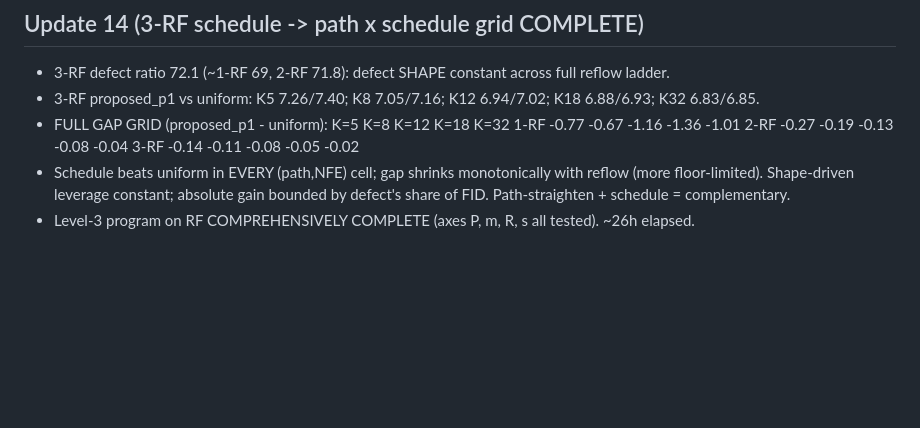
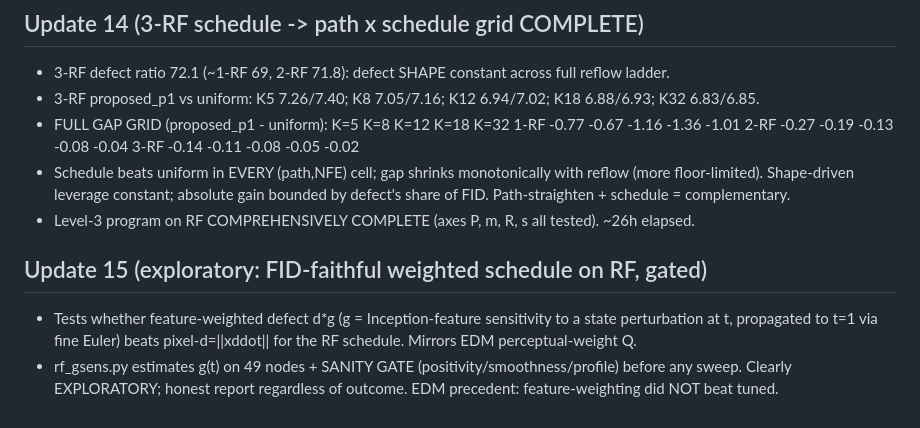
Before and after one commit to thermau5/autonomous-diffusion-experiment-factory, a Markdown page: outputs/auto30_progress.md, the part around the change. GitHub-like rendering; blank space fills up the shorter version.

Commit message:
auto30: exploratory FID-faithful weighted schedule on RF -- g-sensitivity estimation with sanity gate

```diff
--- a/outputs/auto30_progress.md
+++ b/outputs/auto30_progress.md
@@ -162,3 +162,9 @@ Full table (1-RF, 3-seed 10k Clean-FID, matched-node Euler):
 - Schedule beats uniform in EVERY (path,NFE) cell; gap shrinks monotonically with reflow (more floor-limited).
   Shape-driven leverage constant; absolute gain bounded by defect's share of FID. Path-straighten + schedule = complementary.
 - Level-3 program on RF COMPREHENSIVELY COMPLETE (axes P, m, R, s all tested). ~26h elapsed.
+
+## Update 15 (exploratory: FID-faithful weighted schedule on RF, gated)
+- Tests whether feature-weighted defect d*g (g = Inception-feature sensitivity to a state perturbation at t,
+  propagated to t=1 via fine Euler) beats pixel-d=||xddot|| for the RF schedule. Mirrors EDM perceptual-weight Q.
+- rf_gsens.py estimates g(t) on 49 nodes + SANITY GATE (positivity/smoothness/profile) before any sweep.
+  Clearly EXPLORATORY; honest report regardless of outcome. EDM precedent: feature-weighting did NOT beat tuned.
```
